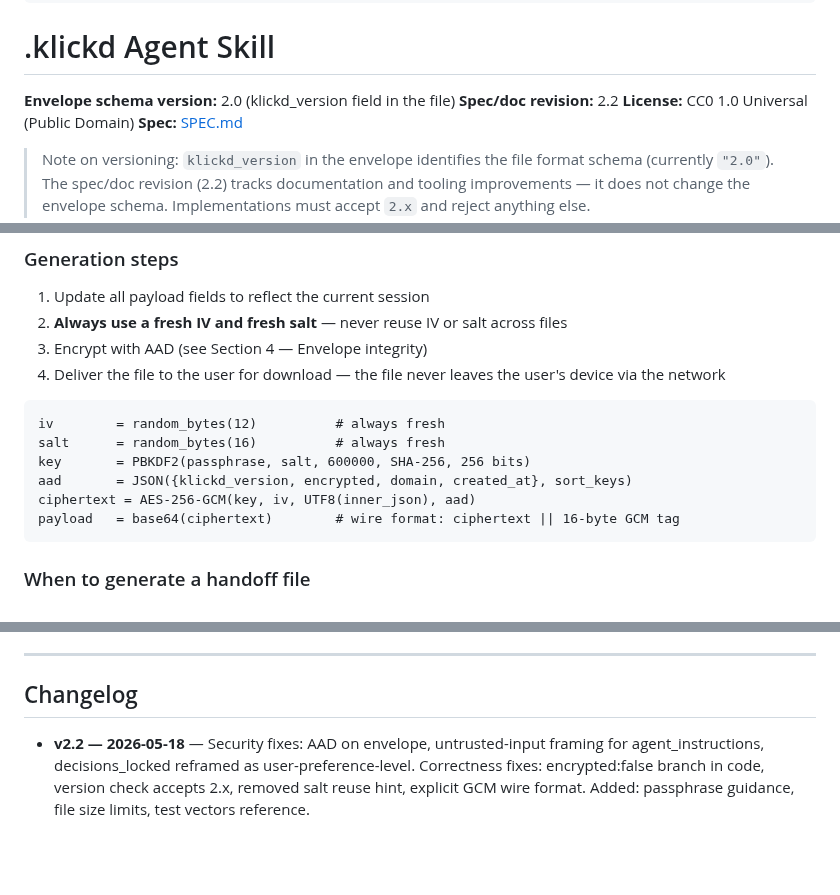
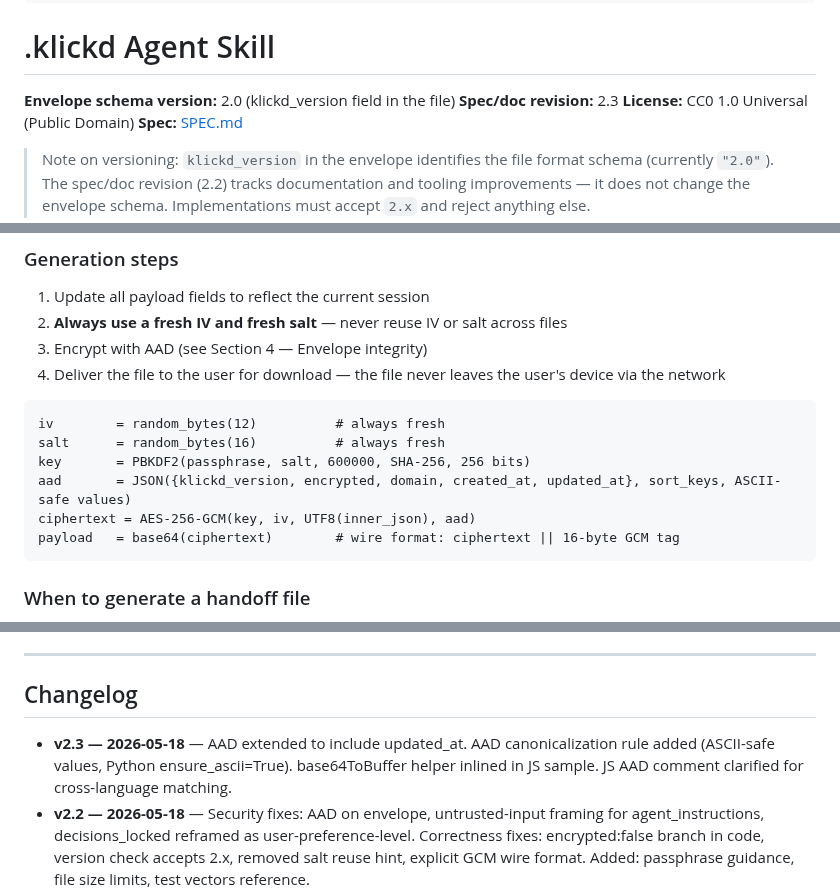
Before and after one commit to Davincc77/klickdskill, a Markdown page: SKILL.md, 3 parts joined by grey strips. Drawn GitHub-style; blank space fills up the shorter version.

````diff
--- a/SKILL.md
+++ b/SKILL.md
@@ -32,7 +32,7 @@ repo: https://github.com/Davincc77/klickdskill
 # .klickd Agent Skill
 
 **Envelope schema version:** 2.0 (klickd_version field in the file)
-**Spec/doc revision:** 2.2
+**Spec/doc revision:** 2.3
 **License:** CC0 1.0 Universal (Public Domain)
 **Spec:** [SPEC.md](./SPEC.md)
 
@@ -311,7 +317,7 @@ At the end of a session (or on user request), the agent generates a new `.klickd
 iv        = random_bytes(12)          # always fresh
 salt      = random_bytes(16)          # always fresh
 key       = PBKDF2(passphrase, salt, 600000, SHA-256, 256 bits)
-aad       = JSON({klickd_version, encrypted, domain, created_at}, sort_keys)
+aad       = JSON({klickd_version, encrypted, domain, created_at, updated_at}, sort_keys, ASCII-safe values)
 ciphertext = AES-256-GCM(key, iv, UTF8(inner_json), aad)
 payload   = base64(ciphertext)        # wire format: ciphertext || 16-byte GCM tag
 ```
@@ -408,6 +414,7 @@ Full legal text: https://creativecommons.org/publicdomain/zero/1.0/
 
 ## Changelog
 
+- **v2.3 — 2026-05-18** — AAD extended to include updated_at. AAD canonicalization rule added (ASCII-safe values, Python ensure_ascii=True). base64ToBuffer helper inlined in JS sample. JS AAD comment clarified for cross-language matching.
 - **v2.2 — 2026-05-18** — Security fixes: AAD on envelope, untrusted-input framing for agent_instructions, decisions_locked reframed as user-preference-level. Correctness fixes: encrypted:false branch in code, version check accepts 2.x, removed salt reuse hint, explicit GCM wire format. Added: passphrase guidance, file size limits, test vectors reference.
 - **v2.1 — 2026-05-18** — SKILL.md convention, /.memory/ write snippet, file recognition, "What this is NOT", unencrypted example (finance domain), YAML frontmatter, scripts/load_klickd.py.
 - **v2.0 — 2026-05-18** — Universal release. Multi-domain, CC0. Robotics extension.
````
Also changed, not shown: other parts of SKILL.md (+13 -7 lines).
